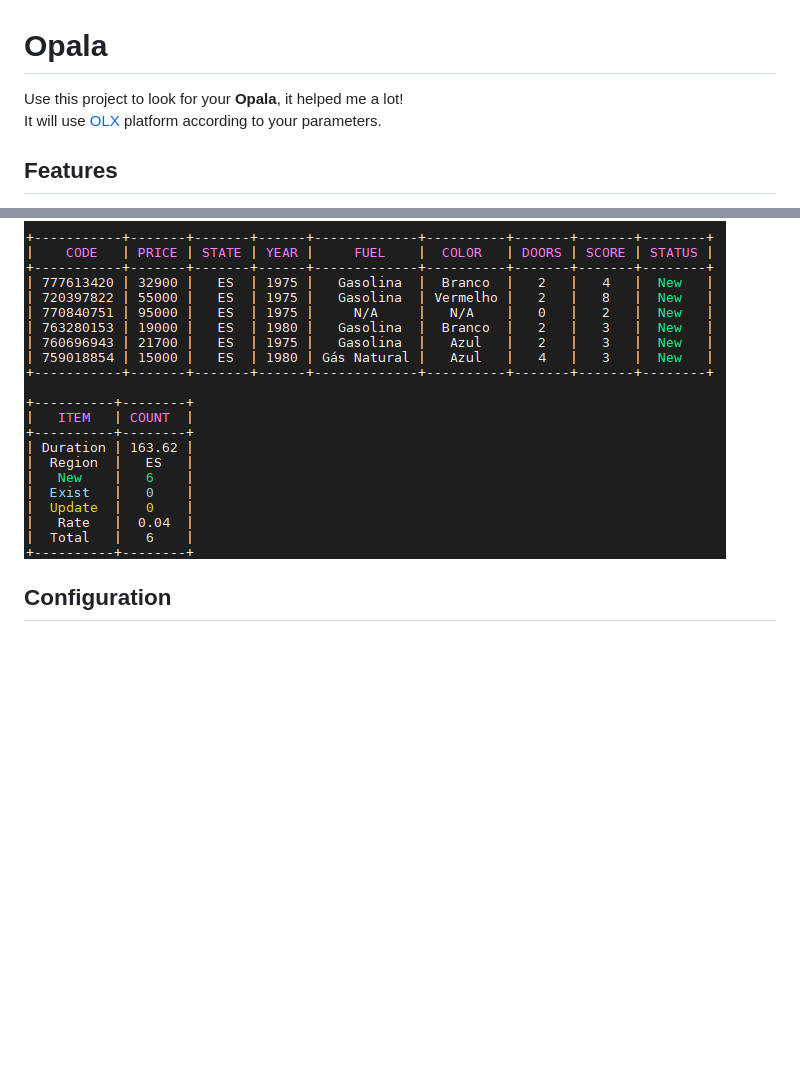
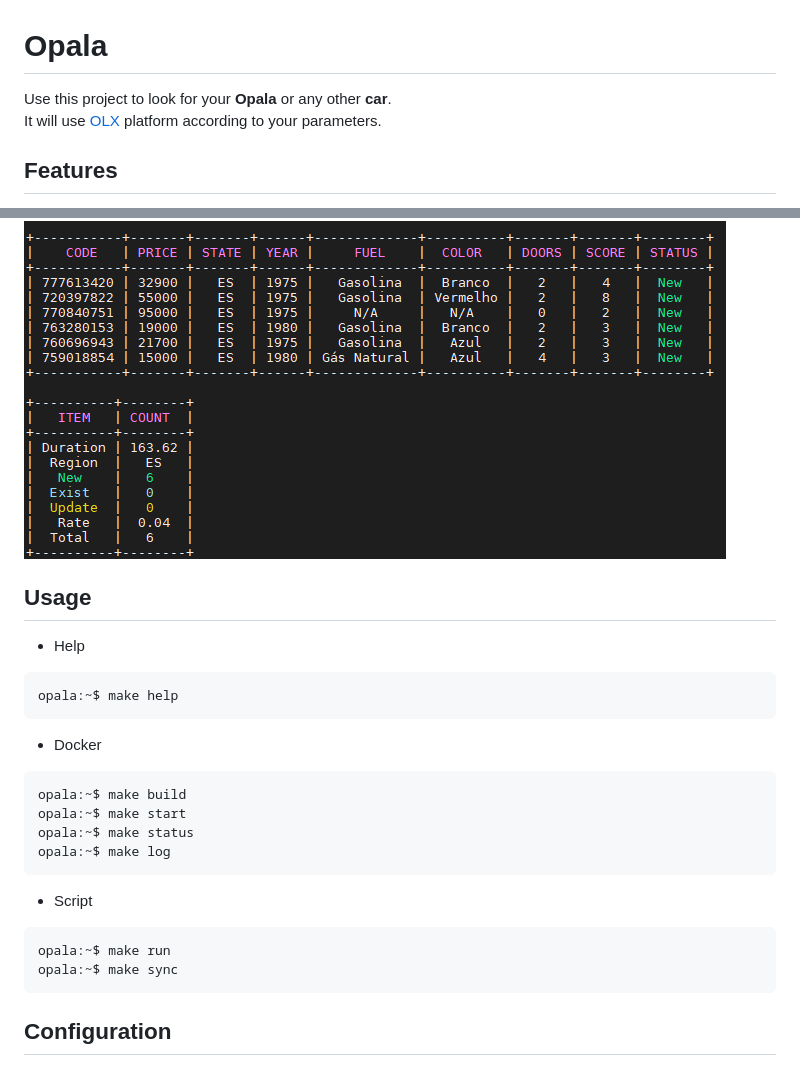
Before and after one commit to uknbr/opala, a Markdown page: README.md, 2 parts joined by grey strips. Rendered like a GitHub page; blank space fills up the shorter version.

````diff
--- a/README.md
+++ b/README.md
@@ -1,5 +1,5 @@
 # Opala
-Use this project to look for your **Opala**, it helped me a lot!\
+Use this project to look for your **Opala** or any other **car**.\
 It will use [OLX](https://www.olx.com.br) platform according to your parameters.
 
 ## Features
@@ -18,6 +18,29 @@ It will use [OLX](https://www.olx.com.br) platform according to your parameters.
 ## Demo
 ![alt text](demo/loading.png "Loading data")\
 ![alt text](demo/result.png "Execution")
+
+## Usage
+- Help
+
+```console
+opala:~$ make help
+```
+
+- Docker
+
+```console
+opala:~$ make build
+opala:~$ make start
+opala:~$ make status
+opala:~$ make log
+```
+
+- Script
+
+```console
+opala:~$ make run
+opala:~$ make sync
+```
 
 ## Configuration
 - Starting with **CAR_** is used as **filter**
````
Also changed, not shown: other parts of README.md (+20 -5 lines), demo/dashboard_offer.jpeg (added), demo/dashboard_stat.jpeg (added), 6 other files.
